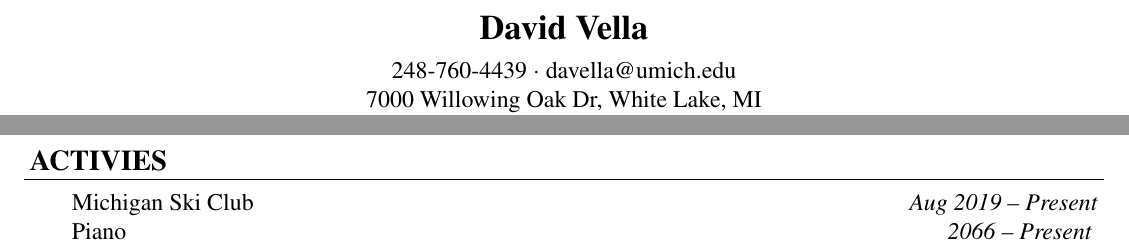
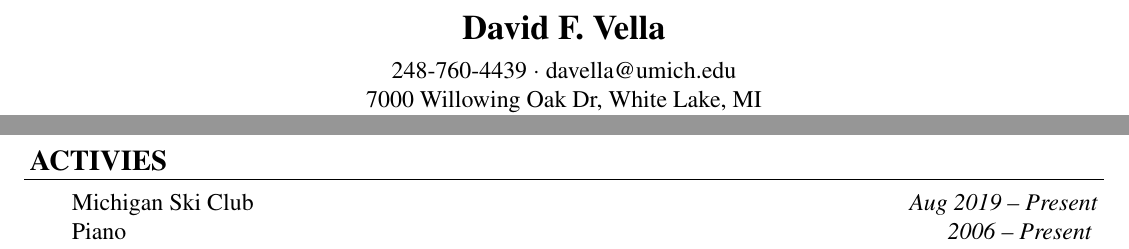
Before and after one commit to David-Vella/resume, a LaTeX CV (resume.tex): two parts of the page, joined at a grey line, cut so that both start at the same text. Compiled offline with pdfLaTeX.

Commit message:
Fixed some typos

```diff
--- a/resume.tex
+++ b/resume.tex
@@ -54,7 +54,7 @@
 
 % LETTERHEAD
 \begin{center}
-    {\Large \textbf{David Vella} \par}
+    {\Large \textbf{David F. Vella} \par}
     \vspace{5pt}
     248-760-4439 $\cdot$ davella@umich.edu \\
     7000 Willowing Oak Dr, White Lake, MI \\
@@ -138,7 +138,7 @@
 \rheader{ACTIVIES}
 \begin{rsection}
     Michigan Ski Club \rdate{Aug 2019 -- Present} \\
-    Piano \rdate{2066 -- Present}
+    Piano \rdate{2006 -- Present}
 \end{rsection}
 
 \end{document}
```
